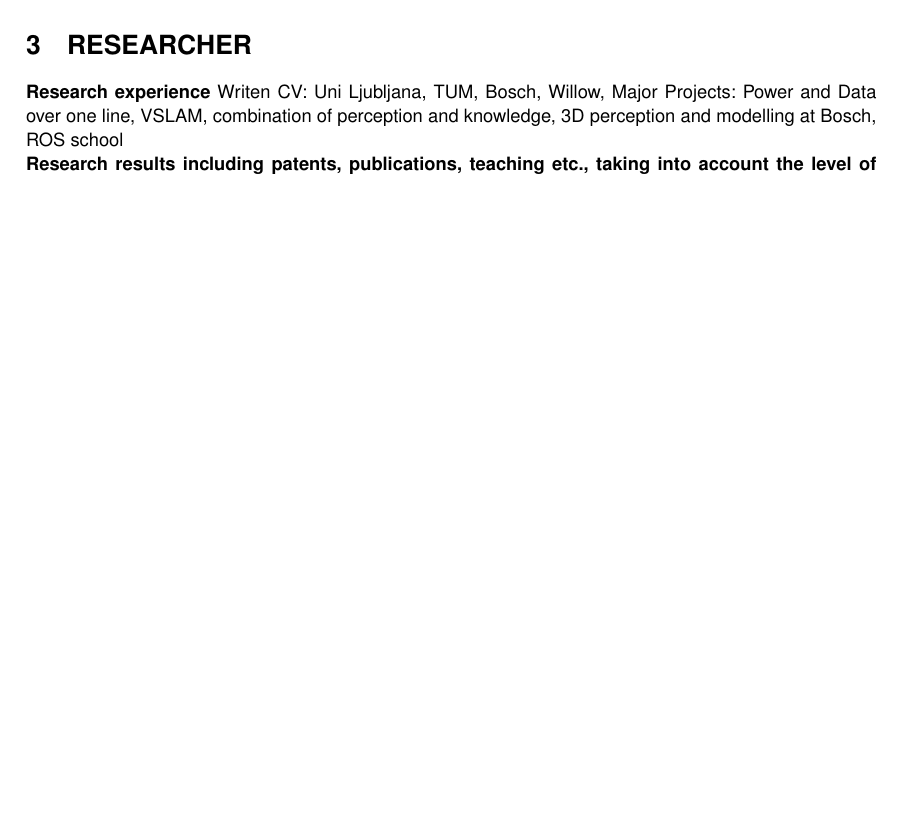
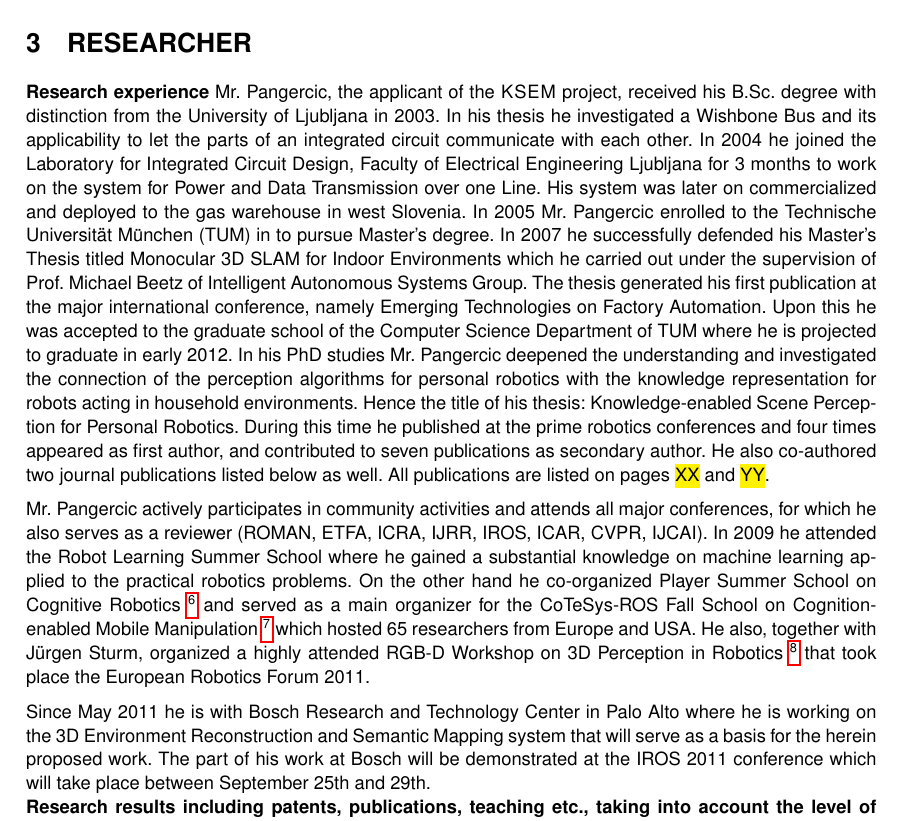
Before and after one commit to dejanpan/marie-curie-ksem, a LaTeX document (ksem.tex, which reads 03-researcher.tex): part of page 12 of 15 before the commit and part of page 12 of 16 after it, cut so that both start at the same text, the shorter picture padded with empty space. Compiled offline with pdfLaTeX; a LaTeX package or settings file that is missing is left out.

Commit message:
first part of researcher

```diff
--- a/03-researcher.tex
+++ b/03-researcher.tex
@@ -1,9 +1,43 @@
 \section{RESEARCHER} % (MAXIMUM 7 PAGES WHICH INCLUDES A CV AND A LIST OF MAIN ACHIEVEMENTS)
 \label{sec:researcher}
 \textbf{Research experience}
-Writen CV: Uni Ljubljana, TUM, Bosch, Willow,
-Major Projects: Power and Data over one line, VSLAM, combination of perception and knowledge, 3D perception
-and modelling at Bosch, ROS school \\
+Mr. Pangercic, the applicant of the \ksem\ project, received his B.Sc. degree
+with distinction from the University of Ljubljana in 2003. In his thesis he investigated
+a Wishbone Bus and its applicability to let the parts of an integrated circuit communicate with each other.
+In 2004 he joined the Laboratory for Integrated Circuit Design, Faculty of Electrical Engineering
+Ljubljana for 3 months to work on the system for Power and Data Transmission over one Line.
+His system was later on commercialized and deployed to the gas warehouse in west Slovenia.
+In 2005 Mr. Pangercic enrolled to the Technische Universit\"at M\"unchen (TUM) in to pursue Master's
+degree. In 2007 he successfully defended his Master's Thesis titled Monocular 3D SLAM for Indoor Environments
+which he carried out under the supervision of Prof. Michael Beetz of Intelligent Autonomous Systems Group.
+The thesis generated his first publication at the major international conference, namely
+Emerging Technologies on Factory Automation. Upon this he was accepted to the graduate school
+of the Computer Science Department of TUM where he is projected to graduate in early 2012.
+In his PhD studies Mr. Pangercic deepened the understanding and investigated the connection of the
+perception algorithms for personal robotics with the knowledge representation for robots
+acting in household environments. Hence the title of his thesis: Knowledge-enabled Scene Perception for Personal Robotics.
+During this time he published at the prime robotics conferences and four times appeared as first author,
+and contributed to seven publications as secondary author. He also co-authored two journal publications listed below as well.
+All publications are listed on pages \todo{XX} and \todo{YY}.
+
+Mr. Pangercic actively participates in community activities and attends all major conferences, for
+which he also serves as a reviewer (ROMAN, ETFA, ICRA, IJRR, IROS, ICAR, CVPR, IJCAI). In 2009 he
+attended the Robot Learning Summer School where he gained a substantial knowledge on machine learning
+applied to the practical robotics problems. On the other hand he co-organized Player Summer School on
+Cognitive Robotics~\footnote{http://www9.cs.tum.edu/events/psscr07/} and
+served as a main organizer for the CoTeSys-ROS Fall School on Cognition-enabled Mobile
+Manipulation~\footnote{http://www.ros.org/wiki/Events/CoTeSys-ROS-School} which hosted
+65 researchers from Europe and USA. He also, together with J\"urgen Sturm, organized a highly
+attended RGB-D Workshop on 3D Perception in Robotics~\footnote{http://ias.cs.tum.edu/events/rgbd2011}
+that took place the European Robotics Forum 2011.
+
+Since May 2011 he is with Bosch Research and Technology Center in Palo Alto where he is working
+on the 3D Environment Reconstruction and Semantic Mapping system that will serve as a basis for
+the herein proposed work. The part of his work at Bosch will be demonstrated at the IROS 2011
+conference which will take place between September 25th and 29th. \\
+% Writen CV: Uni Ljubljana, TUM, Bosch, Willow,
+% Major Projects: Power and Data over one line, VSLAM, combination of perception and knowledge, 3D perception
+% and modelling at Bosch, ROS school \\
 \textbf{Research results including patents, publications, teaching etc., taking into account the level
 of experience} publicatons, supervision of students, ROS consulting, ROS training, crosos proposal, pr2 proposal\\
 \textbf{Independent thinking and leadership qualities}
```
